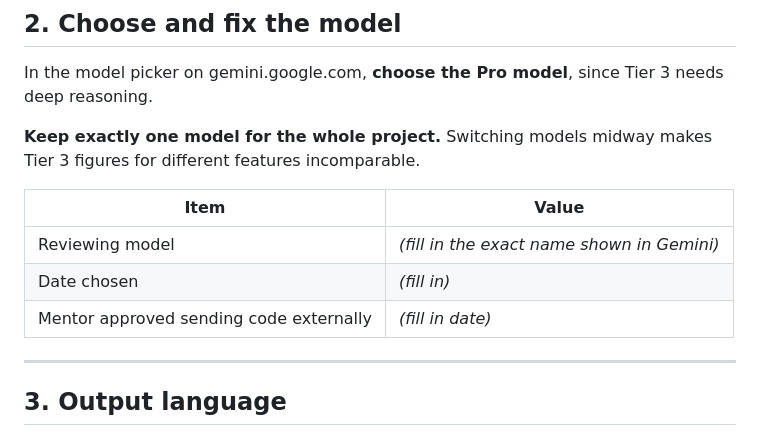
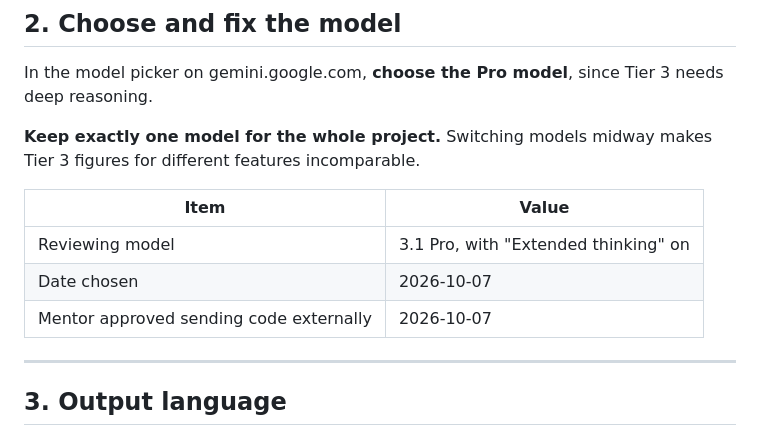
Before and after one commit to VictorNguyen-cyper/AI-Boarding-Code-Review, a Markdown page: ai-review.md, the part around the change. Drawn GitHub-style.

Commit message:
Record Tier 3 reviewing model and mentor approval date

```diff
--- a/ai-review.md
+++ b/ai-review.md
@@ -34,9 +34,9 @@ In the model picker on gemini.google.com, **choose the Pro model**, since Tier 3
 
 | Item | Value |
 | --- | --- |
-| Reviewing model | *(fill in the exact name shown in Gemini)* |
-| Date chosen | *(fill in)* |
-| Mentor approved sending code externally | *(fill in date)* |
+| Reviewing model | 3.1 Pro, with "Extended thinking" on |
+| Date chosen | 2026-10-07 |
+| Mentor approved sending code externally | 2026-10-07 |
 
 ---
 
```
